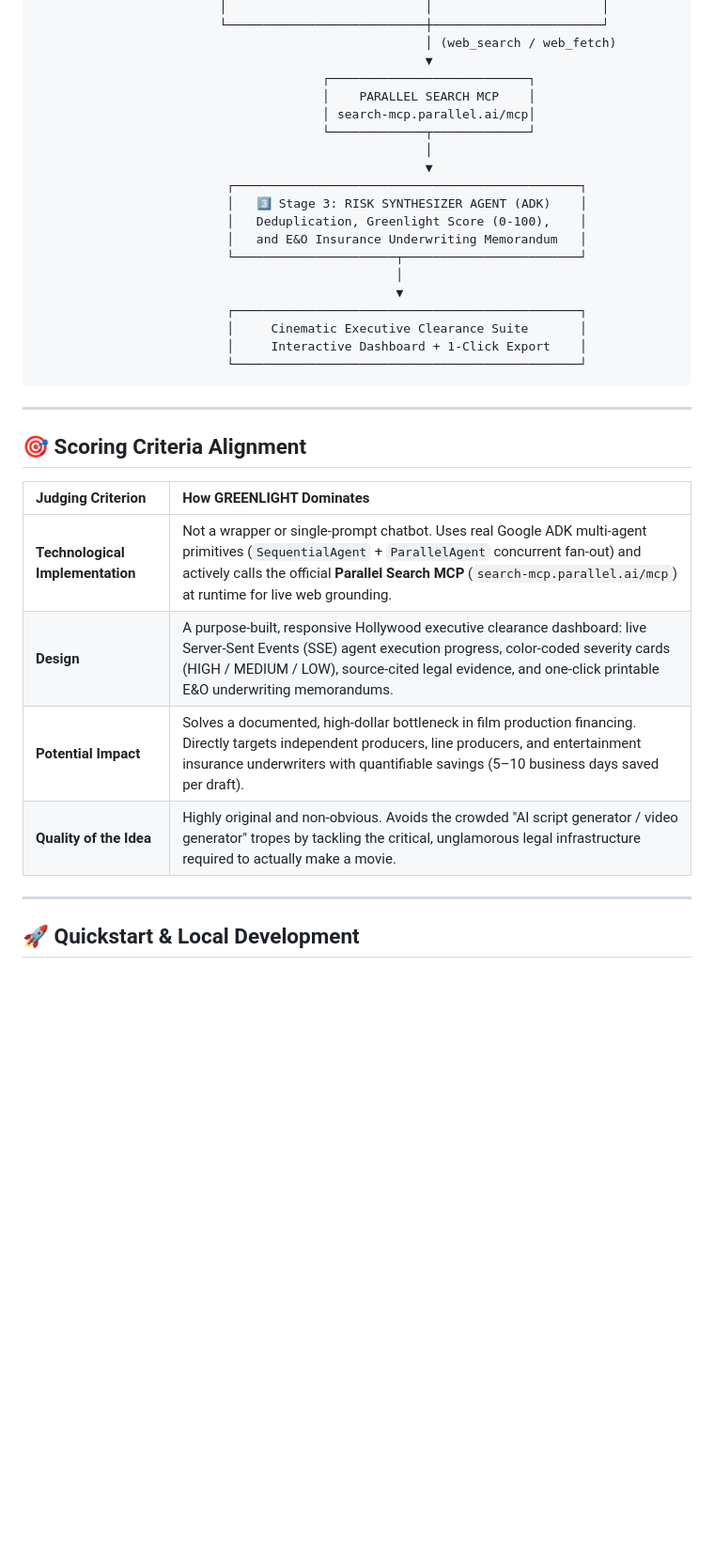
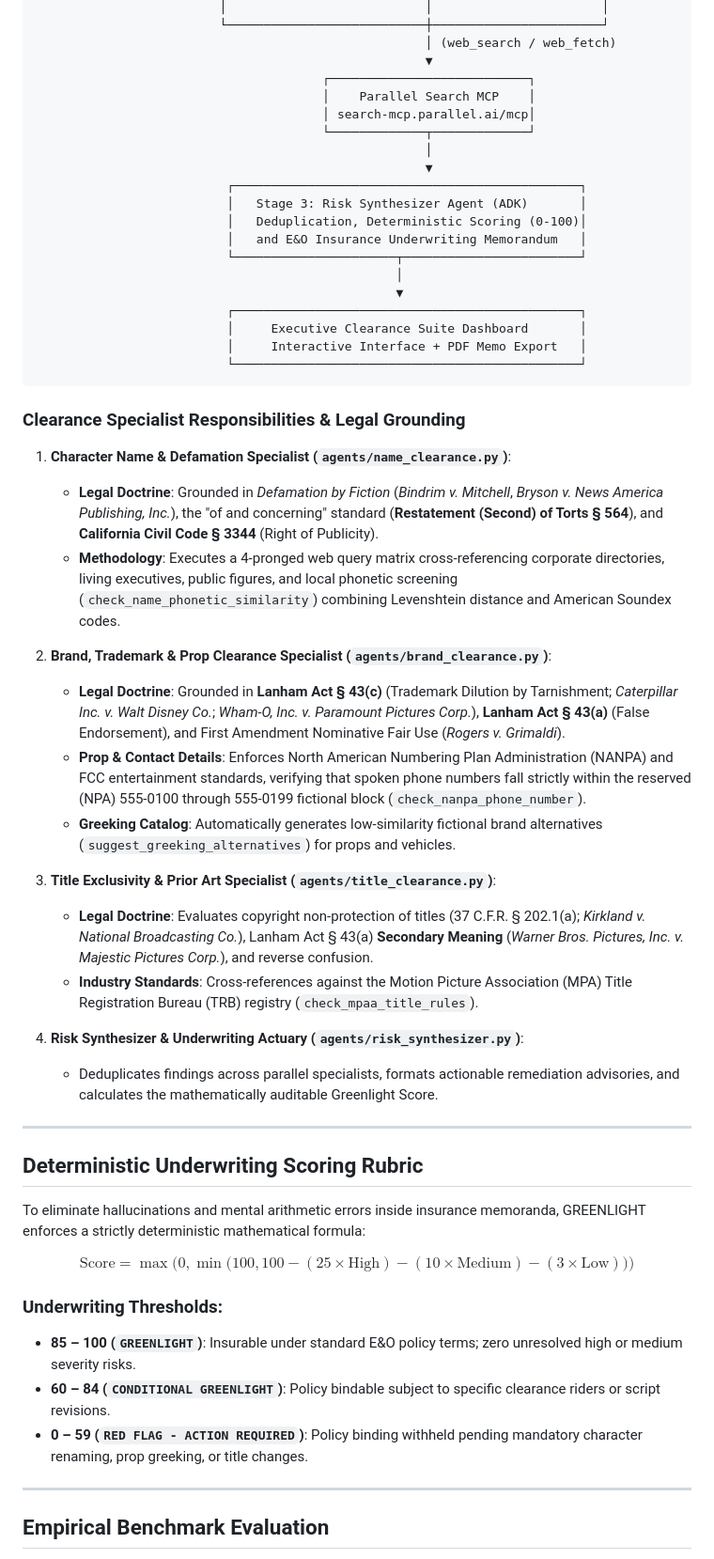
Before and after one commit to ABHIGH15/GREENLIGHT, a Markdown page: README.md, the part around one of its changes. Shown at 94% size. GitHub-like rendering; blank space fills up the shorter version.

Commit message:
docs: clean and professionalize README without excessive emojis

````diff
--- a/README.md
+++ b/README.md
@@ -55,35 +55,56 @@ GREENLIGHT uses Google's code-first **Agent Development Kit (ADK)** to orchestra
                                                      │ (web_search / web_fetch)
                                                      ▼
                                        ┌───────────────────────────┐
-                                       │    PARALLEL SEARCH MCP    │
+                                       │    Parallel Search MCP    │
                                        │ search-mcp.parallel.ai/mcp│
                                        └─────────────┬─────────────┘
                                                      │
                                                      ▼
                           ┌───────────────────────────────────────────────┐
-                          │   3️⃣ Stage 3: RISK SYNTHESIZER AGENT (ADK)    │
-                          │   Deduplication, Greenlight Score (0-100),    │
+                          │   Stage 3: Risk Synthesizer Agent (ADK)       │
+                          │   Deduplication, Deterministic Scoring (0-100)│
                           │   and E&O Insurance Underwriting Memorandum   │
                           └──────────────────────┬────────────────────────┘
                                                  │
                                                  ▼
                           ┌───────────────────────────────────────────────┐
-                          │     Cinematic Executive Clearance Suite       │
-                          │     Interactive Dashboard + 1-Click Export    │
+                          │     Executive Clearance Suite Dashboard       │
+                          │     Interactive Interface + PDF Memo Export   │
                           └───────────────────────────────────────────────┘
 ```
 
----
+### Clearance Specialist Responsibilities & Legal Grounding
 
-## 🎯 Scoring Criteria Alignment
+1. **Character Name & Defamation Specialist (`agents/name_clearance.py`)**:
+   - **Legal Doctrine**: Grounded in *Defamation by Fiction* (*Bindrim v. Mitchell*, *Bryson v. News America Publishing, Inc.*), the "of and concerning" standard (**Restatement (Second) of Torts § 564**), and **California Civil Code § 3344** (Right of Publicity).
+   - **Methodology**: Executes a 4-pronged web query matrix cross-referencing corporate directories, living executives, public figures, and local phonetic screening (`check_name_phonetic_similarity`) combining Levenshtein distance and American Soundex codes.
 
-| Judging Criterion | How GREENLIGHT Dominates |
-| :--- | :--- |
-| **Technological Implementation** | Not a wrapper or single-prompt chatbot. Uses real Google ADK multi-agent primitives (`SequentialAgent` + `ParallelAgent` concurrent fan-out) and actively calls the official **Parallel Search MCP** (`search-mcp.parallel.ai/mcp`) at runtime for live web grounding. |
-| **Design** | A purpose-built, responsive Hollywood executive clearance dashboard: live Server-Sent Events (SSE) agent execution progress, color-coded severity cards (HIGH / MEDIUM / LOW), source-cited legal evidence, and one-click printable E&O underwriting memorandums. |
-| **Potential Impact** | Solves a documented, high-dollar bottleneck in film production financing. Directly targets independent producers, line producers, and entertainment insurance underwriters with quantifiable savings (5–10 business days saved per draft). |
-| **Quality of the Idea** | Highly original and non-obvious. Avoids the crowded "AI script generator / video generator" tropes by tackling the critical, unglamorous legal infrastructure required to actually make a movie. |
+2. **Brand, Trademark & Prop Clearance Specialist (`agents/brand_clearance.py`)**:
+   - **Legal Doctrine**: Grounded in **Lanham Act § 43(c)** (Trademark Dilution by Tarnishment; *Caterpillar Inc. v. Walt Disney Co.*; *Wham-O, Inc. v. Paramount Pictures Corp.*), **Lanham Act § 43(a)** (False Endorsement), and First Amendment Nominative Fair Use (*Rogers v. Grimaldi*).
+   - **Prop & Contact Details**: Enforces North American Numbering Plan Administration (NANPA) and FCC entertainment standards, verifying that spoken phone numbers fall strictly within the reserved (NPA) 555-0100 through 555-0199 fictional block (`check_nanpa_phone_number`).
+   - **Greeking Catalog**: Automatically generates low-similarity fictional brand alternatives (`suggest_greeking_alternatives`) for props and vehicles.
+
+3. **Title Exclusivity & Prior Art Specialist (`agents/title_clearance.py`)**:
+   - **Legal Doctrine**: Evaluates copyright non-protection of titles (37 C.F.R. § 202.1(a); *Kirkland v. National Broadcasting Co.*), Lanham Act § 43(a) **Secondary Meaning** (*Warner Bros. Pictures, Inc. v. Majestic Pictures Corp.*), and reverse confusion.
+   - **Industry Standards**: Cross-references against the Motion Picture Association (MPA) Title Registration Bureau (TRB) registry (`check_mpaa_title_rules`).
+
+4. **Risk Synthesizer & Underwriting Actuary (`agents/risk_synthesizer.py`)**:
+   - Deduplicates findings across parallel specialists, formats actionable remediation advisories, and calculates the mathematically auditable Greenlight Score.
 
 ---
 
-## 🚀 Quickstart & Local Development
+## Deterministic Underwriting Scoring Rubric
+
+To eliminate hallucinations and mental arithmetic errors inside insurance memoranda, GREENLIGHT enforces a strictly deterministic mathematical formula:
+
+$$\text{Score} = \max\Big(0, \min\big(100, 100 - (25 \times \text{High}) - (10 \times \text{Medium}) - (3 \times \text{Low})\big)\Big)$$
+
+### Underwriting Thresholds:
+- **85 – 100 (`GREENLIGHT`)**: Insurable under standard E&O policy terms; zero unresolved high or medium severity risks.
+- **60 – 84 (`CONDITIONAL GREENLIGHT`)**: Policy bindable subject to specific clearance riders or script revisions.
+- **0 – 59 (`RED FLAG - ACTION REQUIRED`)**: Policy binding withheld pending mandatory character renaming, prop greeking, or title changes.
+
+---
+
+## Empirical Benchmark Evaluation
+
````
Also changed, not shown: other parts of README.md (+58 -49 lines).
